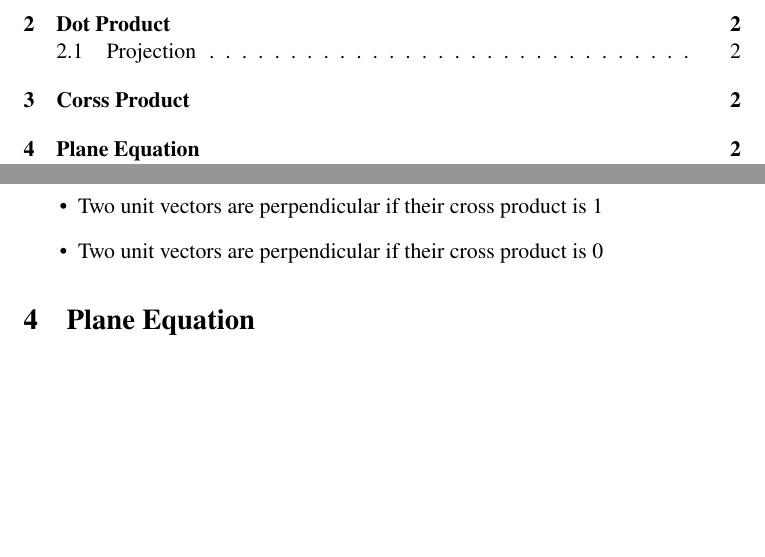
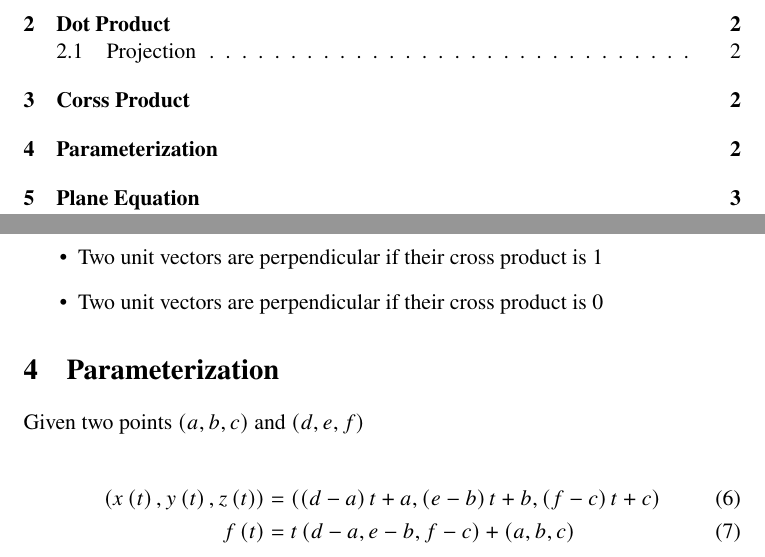
Before and after one commit to Zehua-Chen/linear-algebra-notes, a LaTeX document (calc3/midterm-1/index.tex, which reads calc3/midterm-1/topics/parameterization.tex): two parts of pages 1 and 2 of 4, joined at a grey line, cut so that both start at the same text, the shorter picture padded with empty space. Compiled offline with pdfLaTeX.

Commit message:
[calc3] Add Notes from Web Assign

```diff
--- /dev/null
+++ b/calc3/midterm-1/topics/parameterization.tex
@@ -0,0 +1,18 @@
+\section{Parameterization}
+
+  Given two points $ \left( a, b, c \right) $ and $ \left( d, e, f \right) $
+
+  \begin{align}
+    \left(
+      x\left( t \right), y\left( t \right), z\left( t \right)
+    \right)
+    &=
+    \left(
+      \left( d - a \right)t + a,
+      \left( e - b \right)t + b,
+      \left( f - c \right)t + c
+    \right) \\
+    f\left( t \right) &=
+    t \left( d - a, e - b, f - c \right)
+    + \left( a, b, c  \right)
+  \end{align}
```
Also changed, not shown: calc3/midterm-1/index.tex (+1 -0 lines), calc3/midterm-2/topics/problems.tex (+1 -0 lines), calc3/midterm-2/topics/review.tex (+10 -0 lines).
